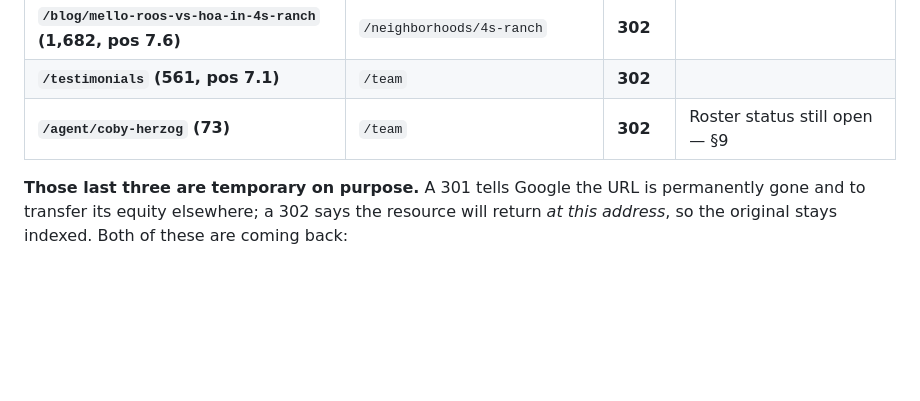
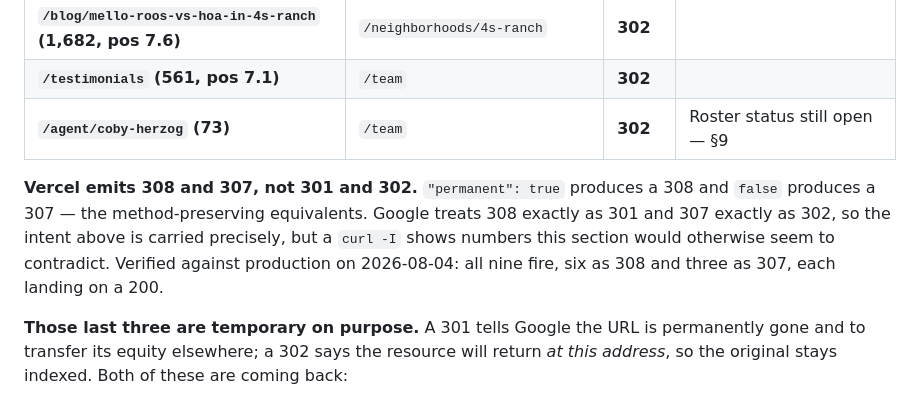
Before and after one commit to jonathandkennedy/teamzizi, a Markdown page: HANDOFF.md, the part around the change. Drawn GitHub-style; blank space fills up the shorter version.

Commit message:
Record that Vercel emits 308/307, and that the map is verified on production (#17)
The redirect map went in described as 301s and 302s, which is the intent but
not what a curl shows: Vercel's `"permanent": true` produces a 308 and `false`
a 307, the method-preserving equivalents. Google treats 308 exactly as 301 and
307 exactly as 302, so the design is unchanged — but HANDOFF §7 calls it "the
301 map", and anyone verifying would have found numbers the doc appeared to
contradict.

Also records the verification that counts. §7 warns the Vercel preview sits
behind deployment protection and returns the login page with HTTP 200, so
redirects cannot be trusted there. Re-run against production after merge: all
nine fire, six as 308 and three as 307, each landing on a 200 at the intended
destination.

```diff
--- a/HANDOFF.md
+++ b/HANDOFF.md
@@ -330,6 +330,13 @@ part**:
 | **`/testimonials` (561, pos 7.1)** | `/team` | **302** | |
 | **`/agent/coby-herzog` (73)** | `/team` | **302** | Roster status still open — §9 |
 
+**Vercel emits 308 and 307, not 301 and 302.** `"permanent": true` produces a
+308 and `false` produces a 307 — the method-preserving equivalents. Google
+treats 308 exactly as 301 and 307 exactly as 302, so the intent above is
+carried precisely, but a `curl -I` shows numbers this section would otherwise
+seem to contradict. Verified against production on 2026-08-04: all nine fire,
+six as 308 and three as 307, each landing on a 200.
+
 **Those last three are temporary on purpose.** A 301 tells Google the URL is
 permanently gone and to transfer its equity elsewhere; a 302 says the resource
 will return *at this address*, so the original stays indexed. Both of these are
```
